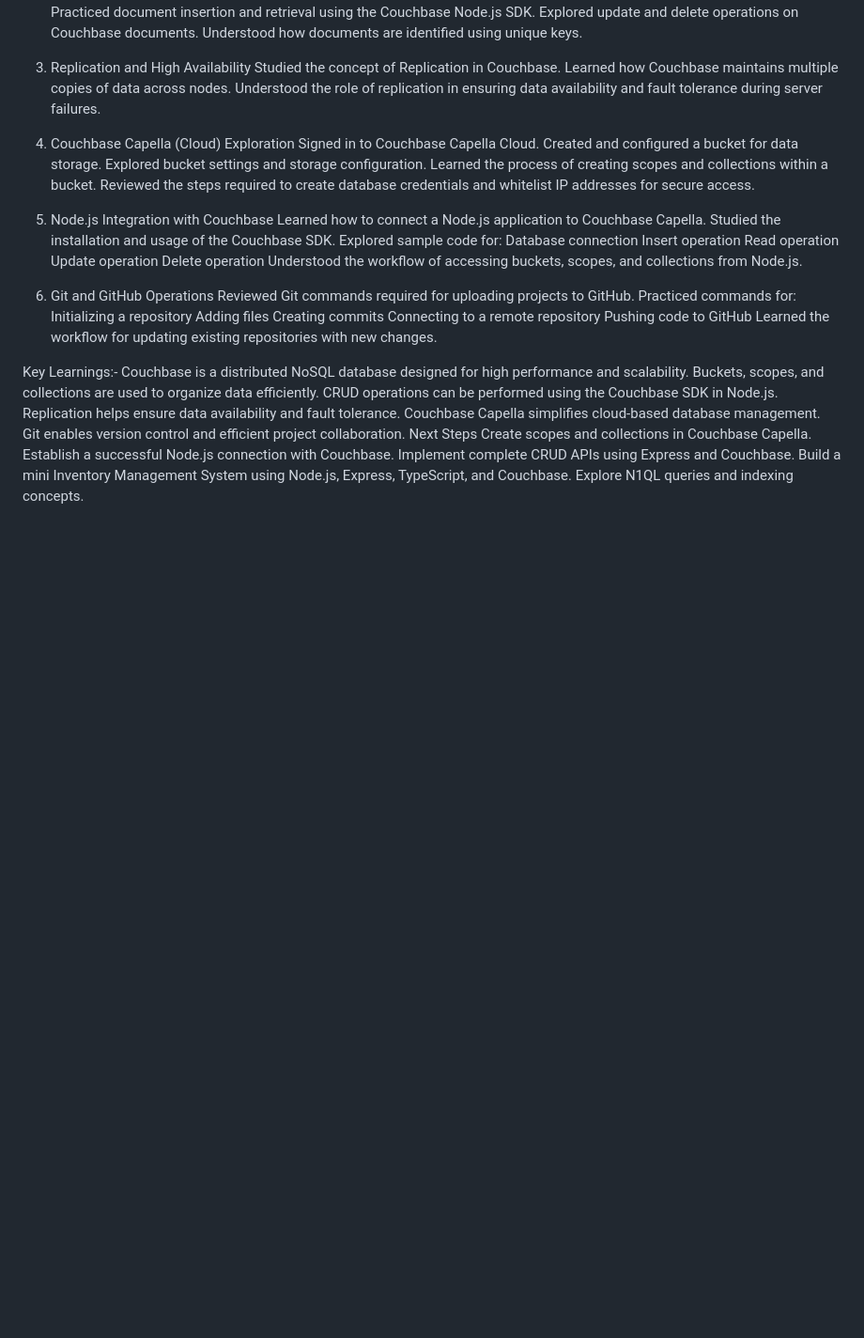
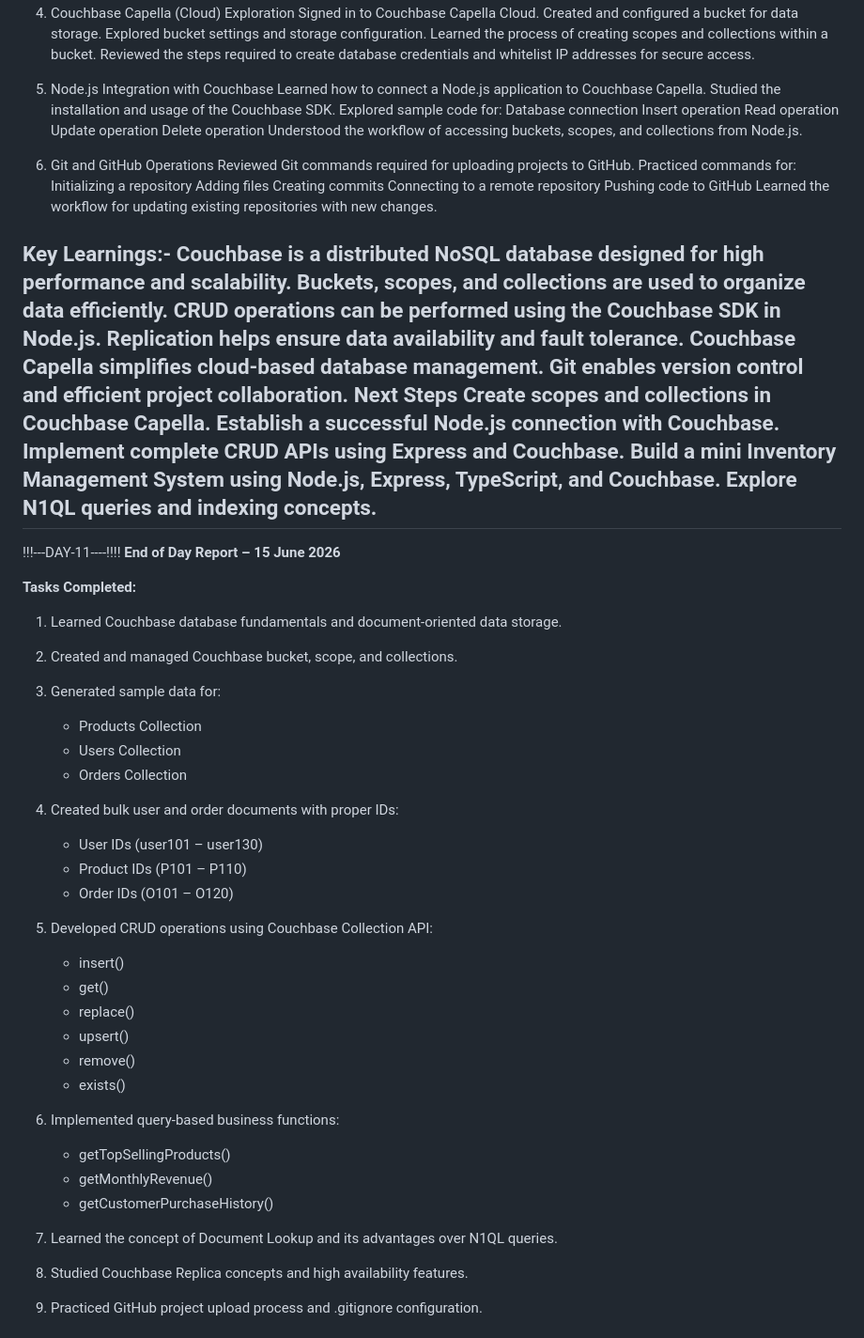
Before and after one commit to abimm1902/Nodejs, a Markdown page: Readme.md, the part around one of its changes. Shown at 94% size. Rendered like a GitHub page; blank space fills up the shorter version.

```diff
--- a/Readme.md
+++ b/Readme.md
@@ -570,3 +571,38 @@ Establish a successful Node.js connection with Couchbase.
 Implement complete CRUD APIs using Express and Couchbase.
 Build a mini Inventory Management System using Node.js, Express, TypeScript, and Couchbase.
 Explore N1QL queries and indexing concepts.
+-------------------------------------------------------
+!!!---DAY-11----!!!!
+**End of Day Report – 15 June 2026**
+
+**Tasks Completed:**
+
+1. Learned Couchbase database fundamentals and document-oriented data storage.
+2. Created and managed Couchbase bucket, scope, and collections.
+3. Generated sample data for:
+
+   * Products Collection
+   * Users Collection
+   * Orders Collection
+4. Created bulk user and order documents with proper IDs:
+
+   * User IDs (user101 – user130)
+   * Product IDs (P101 – P110)
+   * Order IDs (O101 – O120)
+5. Developed CRUD operations using Couchbase Collection API:
+
+   * insert()
+   * get()
+   * replace()
+   * upsert()
+   * remove()
+   * exists()
+6. Implemented query-based business functions:
+
+   * getTopSellingProducts()
+   * getMonthlyRevenue()
+   * getCustomerPurchaseHistory()
+7. Learned the concept of Document Lookup and its advantages over N1QL queries.
+8. Studied Couchbase Replica concepts and high availability features.
+9. Practiced GitHub project upload process and .gitignore configuration.
+
```
Also changed, not shown: other parts of Readme.md (+40 -0 lines).
